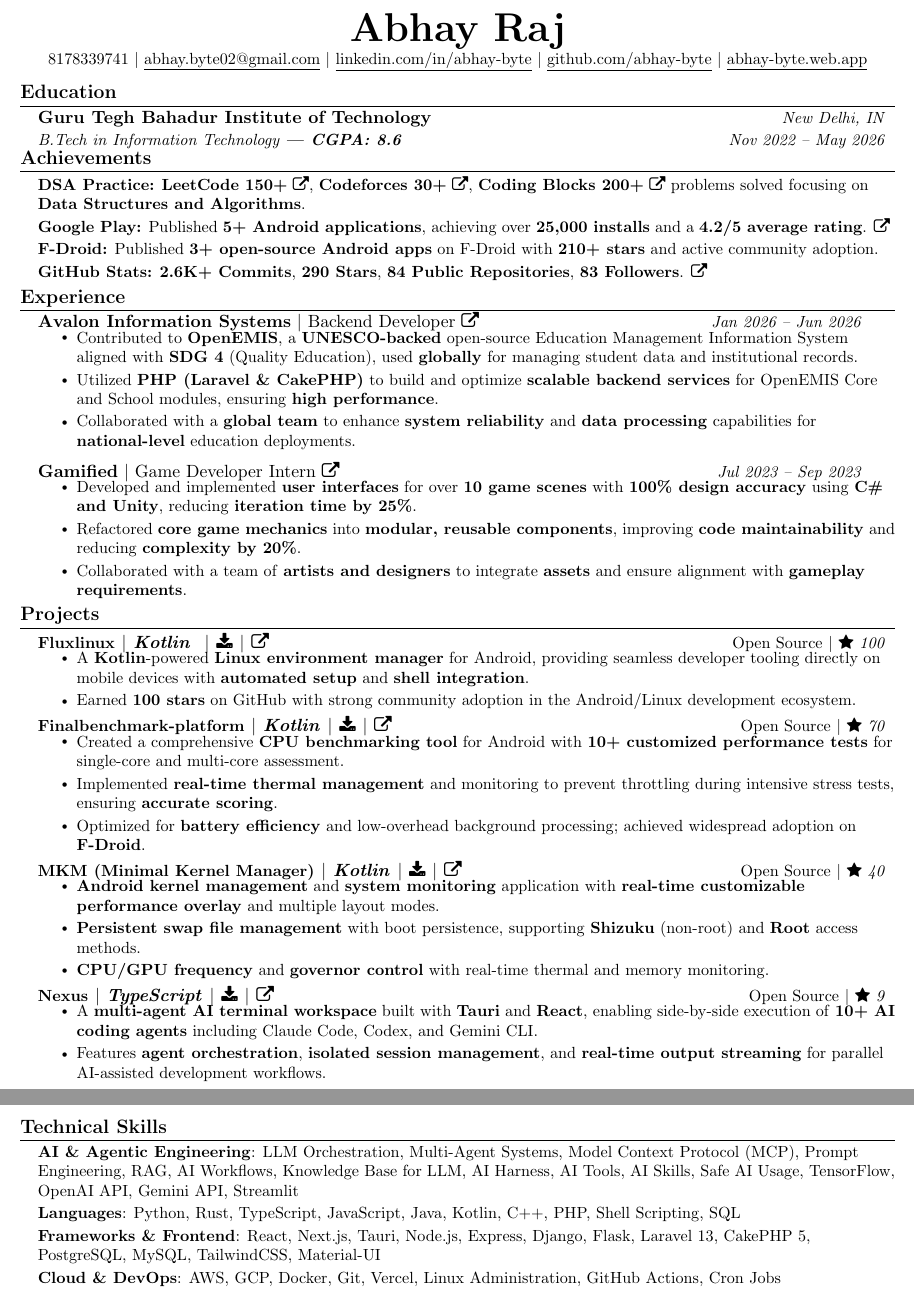
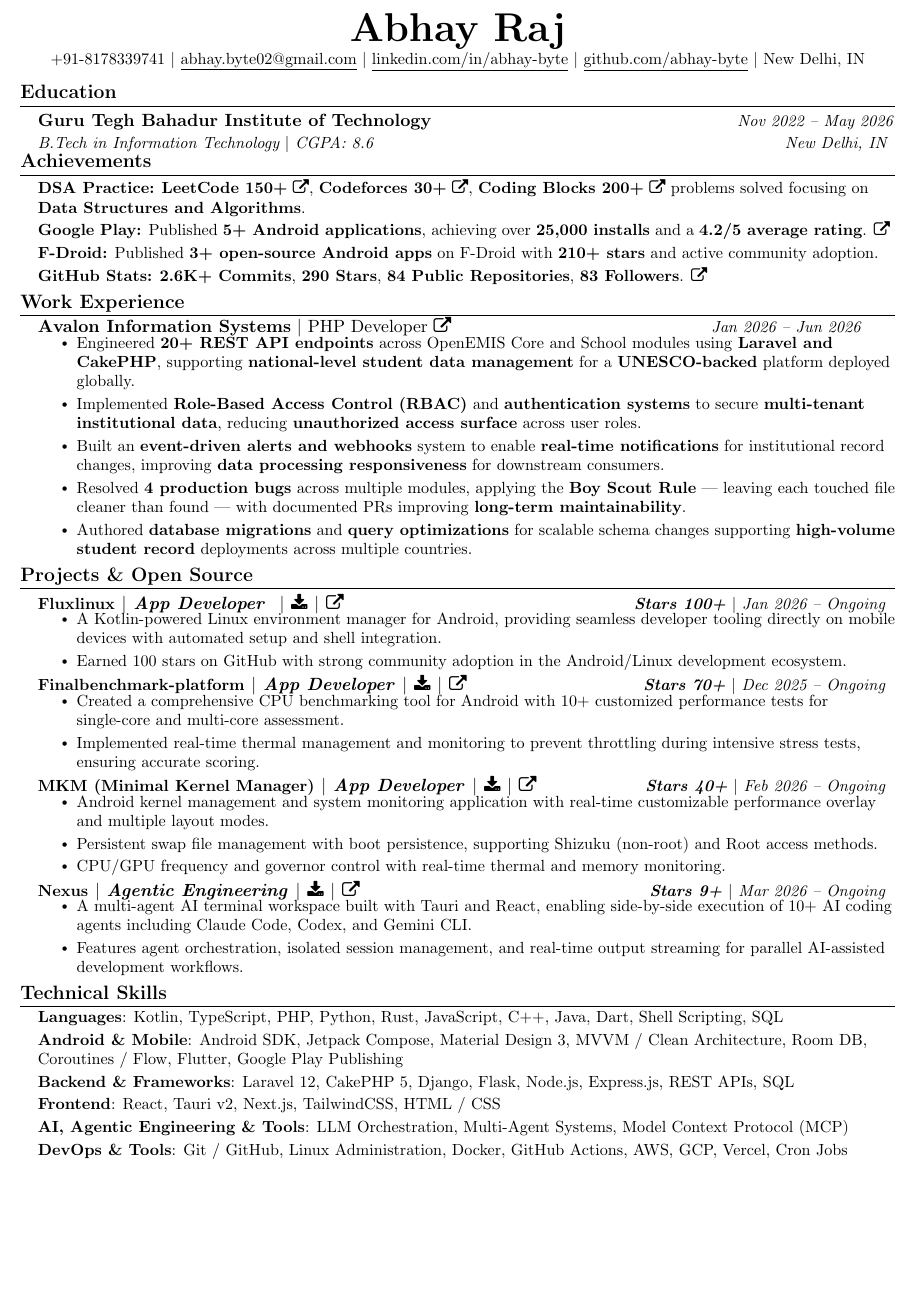
Before and after one commit to abhay-byte/my-resume, a LaTeX CV (resume.tex): two parts of pages 1 and 2 of 2 before the commit and part of the page after it, the two joined at a grey line, cut so that both start at the same text, the shorter picture padded with empty space. Compiled offline with pdfLaTeX.

Commit message:
refactor(resume): restructure education, projects, skills sections
- Fix education layout: college+dates on row 1, course+location on row 2
- Add +91 to phone, replace web.app with location in header
- Rewrite Avalon points, change role to PHP Developer, remove Gamified
- Rename Projects to Projects & Open Source, add dates, replace star icons
- Restructure Technical Skills with new categories (Android, Backend, Frontend, AI, Game Dev)
- Tweak section spacing (itemsep=4pt, topsep=6pt)

```diff
--- a/resume.tex
+++ b/resume.tex
@@ -76,9 +76,9 @@
 }
 \newcommand{\resumeSubItem}[1]{\resumeItem{#1}\vspace{-4pt}}
 \renewcommand\labelitemii{$\vcenter{\hbox{\tiny$\bullet$}}$}
-\newcommand{\resumeSubHeadingListStart}{\begin{itemize}[leftmargin=0.15in, label={}, itemsep=10pt, topsep=0pt, parsep=0pt]}
-\newcommand{\resumeSubHeadingListStartCompact}{\begin{itemize}[leftmargin=0.15in, label={}, itemsep=4pt, topsep=0pt, parsep=0pt]}
-\newcommand{\resumeSubHeadingListStartMedium}{\begin{itemize}[leftmargin=0.15in, label={}, itemsep=5pt, topsep=0pt, parsep=0pt]}
+\newcommand{\resumeSubHeadingListStart}{\begin{itemize}[leftmargin=0.15in, label={}, itemsep=4pt, topsep=6pt, parsep=0pt]}
+\newcommand{\resumeSubHeadingListStartCompact}{\begin{itemize}[leftmargin=0.15in, label={}, itemsep=4pt, topsep=6pt, parsep=0pt]}
+\newcommand{\resumeSubHeadingListStartMedium}{\begin{itemize}[leftmargin=0.15in, label={}, itemsep=4pt, topsep=6pt, parsep=0pt]}
 \newcommand{\resumeSubHeadingListEnd}{\end{itemize}}
 \newcommand{\resumeItemListStart}{\begin{itemize}}
 \newcommand{\resumeItemListEnd}{\end{itemize}\vspace{-5pt}}
@@ -90,19 +90,21 @@
 %----------HEADING----------
 \begin{center}
   \textbf{\Huge \scshape Abhay Raj} \\ \vspace{1pt}
-  \small 8178339741 $|$ \href{mailto:abhay.byte02@gmail.com}{\underline{abhay.byte02@gmail.com}} $|$
+  \small +91-8178339741 $|$ \href{mailto:abhay.byte02@gmail.com}{\underline{abhay.byte02@gmail.com}} $|$
   \href{https://linkedin.com/in/abhay-byte}{\underline{linkedin.com/in/abhay-byte}} $|$
   \href{https://github.com/abhay-byte}{\underline{github.com/abhay-byte}} $|$
-  \href{https://abhay-byte.web.app/}{\underline{abhay-byte.web.app}}
+  New Delhi, IN
 \end{center}
 \vspace{-10pt}
 
 %-----------EDUCATION-----------
 \section{Education}
+\vspace{4pt}
 \resumeSubHeadingListStart
-  \resumeSubheading
-    {Guru Tegh Bahadur Institute of Technology}{New Delhi, IN}
-    {B.Tech in Information Technology \textbf{| CGPA: 8.6}}{Nov 2022 -- May 2026}
+  \vspace{-2pt}\item
+  \textbf{Guru Tegh Bahadur Institute of Technology} \hfill \textit{\small Nov 2022 -- May 2026} \\
+  \textit{\small B.Tech in Information Technology $|$ CGPA: 8.6} \hfill \textit{\small New Delhi, IN}
+  \vspace{-7pt}
 \resumeSubHeadingListEnd
 
 %-----------ACHIEVEMENTS-----------
@@ -115,55 +117,47 @@
 \resumeSubHeadingListEnd
 
 %-----------EXPERIENCE-----------
-\section{Experience}
+\section{Work Experience}
 \resumeSubHeadingListStart
     \resumeLinkedSubheading
     {Avalon Information Systems}{Jan 2026 -- Jun 2026}
-    {Backend Developer}{}{https://www.openemis.org/}
+    {PHP Developer}{}{https://www.openemis.org/}
     \resumeItemListStart
-        \resumeItem{Contributed to \textbf{OpenEMIS}, a \textbf{UNESCO-backed} open-source Education Management Information System aligned with \textbf{SDG 4} (Quality Education), used \textbf{globally} for managing student data and institutional records.}
-        \resumeItem{Utilized \textbf{PHP (Laravel \& CakePHP)} to build and optimize \textbf{scalable backend services} for OpenEMIS Core and School modules, ensuring \textbf{high performance}.}
-        \resumeItem{Collaborated with a \textbf{global team} to enhance \textbf{system reliability} and \textbf{data processing} capabilities for \textbf{national-level} education deployments.}
-    \resumeItemListEnd
-
-    \resumeLinkedSubheading
-    {Gamified}{Jul 2023 -- Sep 2023}
-    {Game Developer Intern}{}{https://wismay.digital/}
-    \resumeItemListStart
-        \resumeItem{Developed and implemented \textbf{user interfaces} for over \textbf{10 game scenes} with \textbf{100\% design accuracy} using \textbf{C\# and Unity}, reducing \textbf{iteration time by 25\%}.}
-        \resumeItem{Refactored \textbf{core game mechanics} into \textbf{modular, reusable components}, improving \textbf{code maintainability} and reducing \textbf{complexity by 20\%}.}
-        \resumeItem{Collaborated with a team of \textbf{artists and designers} to integrate \textbf{assets} and ensure alignment with \textbf{gameplay requirements}.}
+        \resumeItem{Engineered \textbf{20+ REST API endpoints} across OpenEMIS Core and School modules using \textbf{Laravel and CakePHP}, supporting \textbf{national-level student data management} for a \textbf{UNESCO-backed} platform deployed globally.}
+        \resumeItem{Implemented \textbf{Role-Based Access Control (RBAC)} and \textbf{authentication systems} to secure \textbf{multi-tenant institutional data}, reducing \textbf{unauthorized access surface} across user roles.}
+        \resumeItem{Built an \textbf{event-driven alerts and webhooks} system to enable \textbf{real-time notifications} for institutional record changes, improving \textbf{data processing responsiveness} for downstream consumers.}
+        \resumeItem{Resolved \textbf{4 production bugs} across multiple modules, applying the \textbf{Boy Scout Rule} — leaving each touched file cleaner than found — with documented PRs improving \textbf{long-term maintainability}.}
+        \resumeItem{Authored \textbf{database migrations} and \textbf{query optimizations} for scalable schema changes supporting \textbf{high-volume student record} deployments across multiple countries.}
     \resumeItemListEnd
 \resumeSubHeadingListEnd
 
 %-----------PROJECTS-----------
-\section{Projects}
+\section{Projects \& Open Source}
 \resumeSubHeadingListStartMedium
 
-    \resumeProjectHeading{\href{https://github.com/abhay-byte/fluxlinux}{\small\textbf{Fluxlinux}} $|$ \emph{Kotlin} \href{https://play.google.com/store/apps/details?id=com.zenithblue.fluxlinux}{\faicon{google-play}} $|$ \href{https://f-droid.org/en/packages/com.ivarna.fluxlinux/}{\faicon{download}} $|$ \href{https://github.com/abhay-byte/fluxlinux}{\faExternalLink}}{\emph{Open Source} $|$ \faicon{star} 100}
+    \resumeProjectHeading{\href{https://github.com/abhay-byte/fluxlinux}{\small\textbf{Fluxlinux}} $|$ \emph{App Developer} \href{https://play.google.com/store/apps/details?id=com.zenithblue.fluxlinux}{\faicon{google-play}} $|$ \href{https://f-droid.org/en/packages/com.ivarna.fluxlinux/}{\faicon{download}} $|$ \href{https://github.com/abhay-byte/fluxlinux}{\faExternalLink}}{\textbf{\small Stars~100+} $|$ \textit{\small Jan 2026 -- Ongoing}}
     \resumeItemListStart
-        \resumeItem{A \textbf{Kotlin}-powered \textbf{Linux environment manager} for Android, providing seamless developer tooling directly on mobile devices with \textbf{automated setup} and \textbf{shell integration}.}
-        \resumeItem{Earned \textbf{100 stars} on GitHub with strong community adoption in the Android/Linux development ecosystem.}
+        \resumeItem{A Kotlin-powered Linux environment manager for Android, providing seamless developer tooling directly on mobile devices with automated setup and shell integration.}
+        \resumeItem{Earned 100 stars on GitHub with strong community adoption in the Android/Linux development ecosystem.}
     \resumeItemListEnd
 
-    \resumeProjectHeading{\href{https://github.com/abhay-byte/finalbenchmark-platform}{\small\textbf{Finalbenchmark-platform}} $|$ \emph{Kotlin} $|$ \href{https://f-droid.org/packages/com.ivarna.finalbenchmark2}{\faicon{download}} $|$ \href{https://github.com/abhay-byte/finalbenchmark-platform}{\faExternalLink}}{\emph{Open Source} $|$ \faicon{star} 70}
+    \resumeProjectHeading{\href{https://github.com/abhay-byte/finalbenchmark-platform}{\small\textbf{Finalbenchmark-platform}} $|$ \emph{App Developer} $|$ \href{https://f-droid.org/packages/com.ivarna.finalbenchmark2}{\faicon{download}} $|$ \href{https://github.com/abhay-byte/finalbenchmark-platform}{\faExternalLink}}{\textbf{\small Stars~70+} $|$ \textit{\small Dec 2025 -- Ongoing}}
     \resumeItemListStart
-        \resumeItem{Created a comprehensive \textbf{CPU benchmarking tool} for Android with \textbf{10+ customized performance tests} for single-core and multi-core assessment.}
-        \resumeItem{Implemented \textbf{real-time thermal management} and monitoring to prevent throttling during intensive stress tests, ensuring \textbf{accurate scoring}.}
-        \resumeItem{Optimized for \textbf{battery efficiency} and low-overhead background processing; achieved widespread adoption on \textbf{F-Droid}.}
+        \resumeItem{Created a comprehensive CPU benchmarking tool for Android with 10+ customized performance tests for single-core and multi-core assessment.}
+        \resumeItem{Implemented real-time thermal management and monitoring to prevent throttling during intensive stress tests, ensuring accurate scoring.}
     \resumeItemListEnd
 
-    \resumeProjectHeading{\href{https://github.com/abhay-byte/mkm}{\small\textbf{MKM (Minimal Kernel Manager)}} $|$ \emph{Kotlin} $|$ \href{https://f-droid.org/packages/com.ivarna.mkm}{\faicon{download}} $|$ \href{https://github.com/abhay-byte/mkm}{\faExternalLink}}{\emph{Open Source} $|$ \faicon{star} 40}
+    \resumeProjectHeading{\href{https://github.com/abhay-byte/mkm}{\small\textbf{MKM (Minimal Kernel Manager)}} $|$ \emph{App Developer} $|$ \href{https://f-droid.org/packages/com.ivarna.mkm}{\faicon{download}} $|$ \href{https://github.com/abhay-byte/mkm}{\faExternalLink}}{\textbf{\small Stars~40+} $|$ \textit{\small Feb 2026 -- Ongoing}}
     \resumeItemListStart
-        \resumeItem{\textbf{Android kernel management} and \textbf{system monitoring} application with \textbf{real-time customizable performance overlay} and multiple layout modes.}
-        \resumeItem{\textbf{Persistent swap file management} with boot persistence, supporting \textbf{Shizuku} (non-root) and \textbf{Root} access methods.}
-        \resumeItem{\textbf{CPU/GPU frequency} and \textbf{governor control} with real-time thermal and memory monitoring.}
+        \resumeItem{Android kernel management and system monitoring application with real-time customizable performance overlay and multiple layout modes.}
+        \resumeItem{Persistent swap file management with boot persistence, supporting Shizuku (non-root) and Root access methods.}
+        \resumeItem{CPU/GPU frequency and governor control with real-time thermal and memory monitoring.}
     \resumeItemListEnd
 
-    \resumeProjectHeading{\href{https://github.com/abhay-byte/nexus}{\small\textbf{Nexus}} $|$ \emph{TypeScript} $|$ \href{https://github.com/abhay-byte/nexus/releases}{\faicon{download}} $|$ \href{https://github.com/abhay-byte/nexus}{\faExternalLink}}{\emph{Open Source} $|$ \faicon{star} 9}
+    \resumeProjectHeading{\href{https://github.com/abhay-byte/nexus}{\small\textbf{Nexus}} $|$ \emph{Agentic Engineering} $|$ \href{https://github.com/abhay-byte/nexus/releases}{\faicon{download}} $|$ \href{https://github.com/abhay-byte/nexus}{\faExternalLink}}{\textbf{\small Stars~9+} $|$ \textit{\small Mar 2026 -- Ongoing}}
     \resumeItemListStart
-        \resumeItem{A \textbf{multi-agent AI terminal workspace} built with \textbf{Tauri} and \textbf{React}, enabling side-by-side execution of \textbf{10+ AI coding agents} including Claude Code, Codex, and Gemini CLI.}
-        \resumeItem{Features \textbf{agent orchestration}, \textbf{isolated session management}, and \textbf{real-time output streaming} for parallel AI-assisted development workflows.}
+        \resumeItem{A multi-agent AI terminal workspace built with Tauri and React, enabling side-by-side execution of 10+ AI coding agents including Claude Code, Codex, and Gemini CLI.}
+        \resumeItem{Features agent orchestration, isolated session management, and real-time output streaming for parallel AI-assisted development workflows.}
     \resumeItemListEnd
 
 \resumeSubHeadingListEnd
@@ -171,10 +165,12 @@
 %-----------TECHNICAL SKILLS-----------
 \section{Technical Skills}
 \resumeSubHeadingListStartCompact
-  \resumeItem{\textbf{AI \& Agentic Engineering}: LLM Orchestration, Multi-Agent Systems, Model Context Protocol (MCP), Prompt Engineering, RAG, AI Workflows, Knowledge Base for LLM, AI Harness, AI Tools, AI Skills, Safe AI Usage, TensorFlow, OpenAI API, Gemini API, Streamlit}
-  \resumeItem{\textbf{Languages}: Python, Rust, TypeScript, JavaScript, Java, Kotlin, C++, PHP, Shell Scripting, SQL}
-  \resumeItem{\textbf{Frameworks \& Frontend}: React, Next.js, Tauri, Node.js, Express, Django, Flask, Laravel 13, CakePHP 5, PostgreSQL, MySQL, TailwindCSS, Material-UI}
-  \resumeItem{\textbf{Cloud \& DevOps}: AWS, GCP, Docker, Git, Vercel, Linux Administration, GitHub Actions, Cron Jobs}
+  \resumeItem{\textbf{Languages}: Kotlin, TypeScript, PHP, Python, Rust, JavaScript, C++, Java, Dart, Shell Scripting, SQL}
+  \resumeItem{\textbf{Android \& Mobile}: Android SDK, Jetpack Compose, Material Design 3, MVVM / Clean Architecture, Room DB, Coroutines / Flow, Flutter, Google Play Publishing}
+  \resumeItem{\textbf{Backend \& Frameworks}: Laravel 12, CakePHP 5, Django, Flask, Node.js, Express.js, REST APIs, SQL}
+  \resumeItem{\textbf{Frontend}: React, Tauri v2, Next.js, TailwindCSS, HTML / CSS}
+  \resumeItem{\textbf{AI, Agentic Engineering \& Tools}: LLM Orchestration, Multi-Agent Systems, Model Context Protocol (MCP)}
+  \resumeItem{\textbf{DevOps \& Tools}: Git / GitHub, Linux Administration, Docker, GitHub Actions, AWS, GCP, Vercel, Cron Jobs}
 \resumeSubHeadingListEnd
 
 %-------------------------------------------
```
